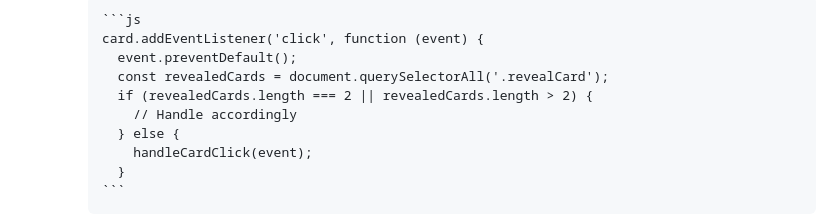
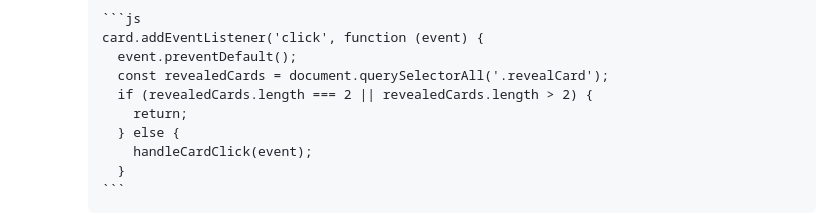
Before and after one commit to AlvaLind/pairs-memory-game, a Markdown page: README.md, the part around the change. Rendered like a GitHub page.

Commit message:
Final update to code in README.md

```diff
--- a/README.md
+++ b/README.md
@@ -127,7 +127,7 @@
       event.preventDefault();
       const revealedCards = document.querySelectorAll('.revealCard');
       if (revealedCards.length === 2 || revealedCards.length > 2) {
-        // Handle accordingly
+        return;
       } else {
         handleCardClick(event);
       }
```
